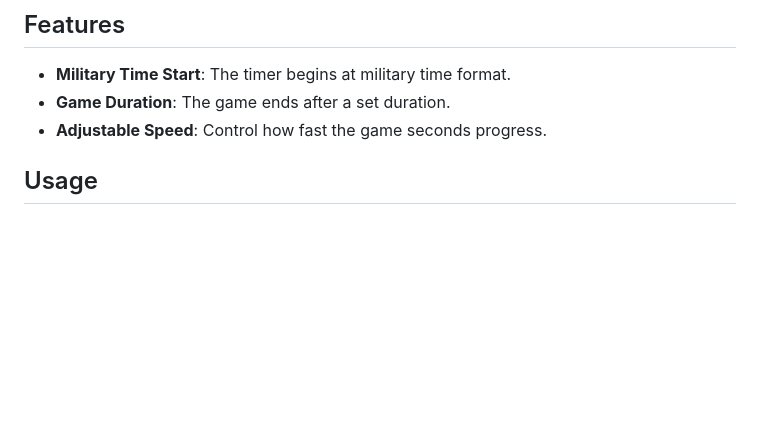
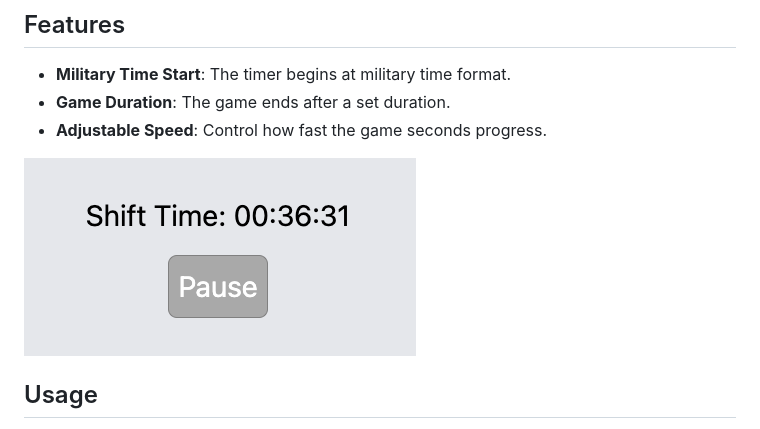
Before and after one commit to Siphon880gh/rn-simulation-game, a Markdown page: README.md, the part around the change. Drawn GitHub-style; pictures changed too: docs/screenshot.png (added); blank space fills up the shorter version.

Commit message:
Updated Readme.md adding screenshot

```diff
--- a/README.md
+++ b/README.md
@@ -14,6 +14,8 @@ This engine is an in-game timer that starts at military time. The game concludes
 - **Military Time Start**: The timer begins at military time format.
 - **Game Duration**: The game ends after a set duration.
 - **Adjustable Speed**: Control how fast the game seconds progress.
+
+![Screenshot of countup timer](./docs/screenshot.png)
 
 ## Usage
 1. **Start the Timer**: Initialize the game timer at the desired military time.
```
